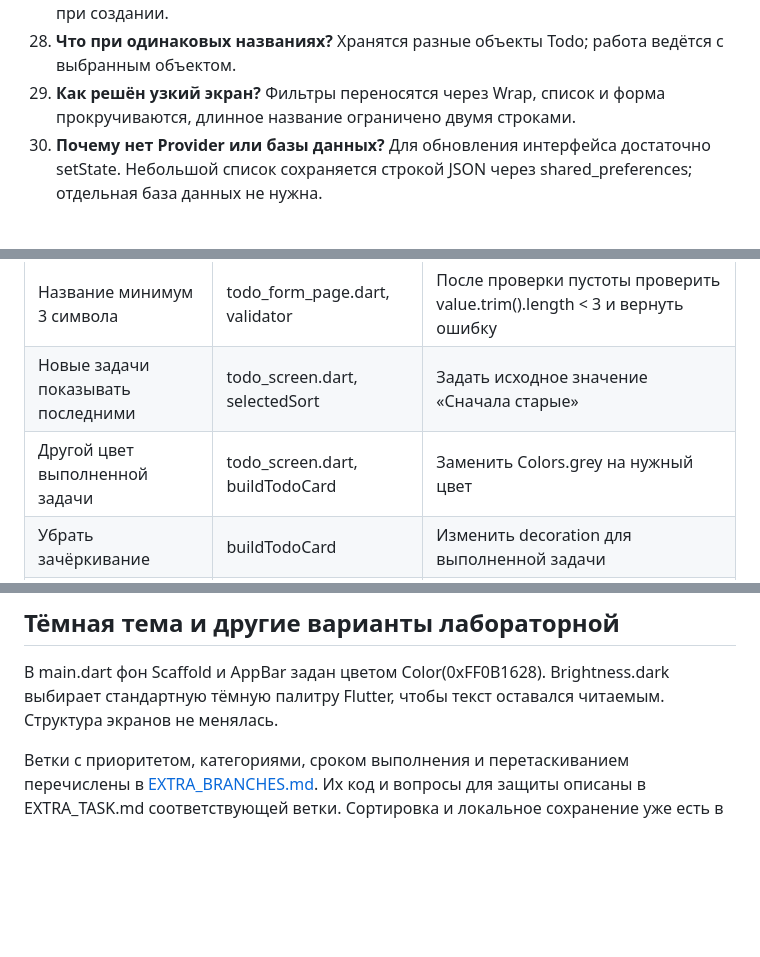
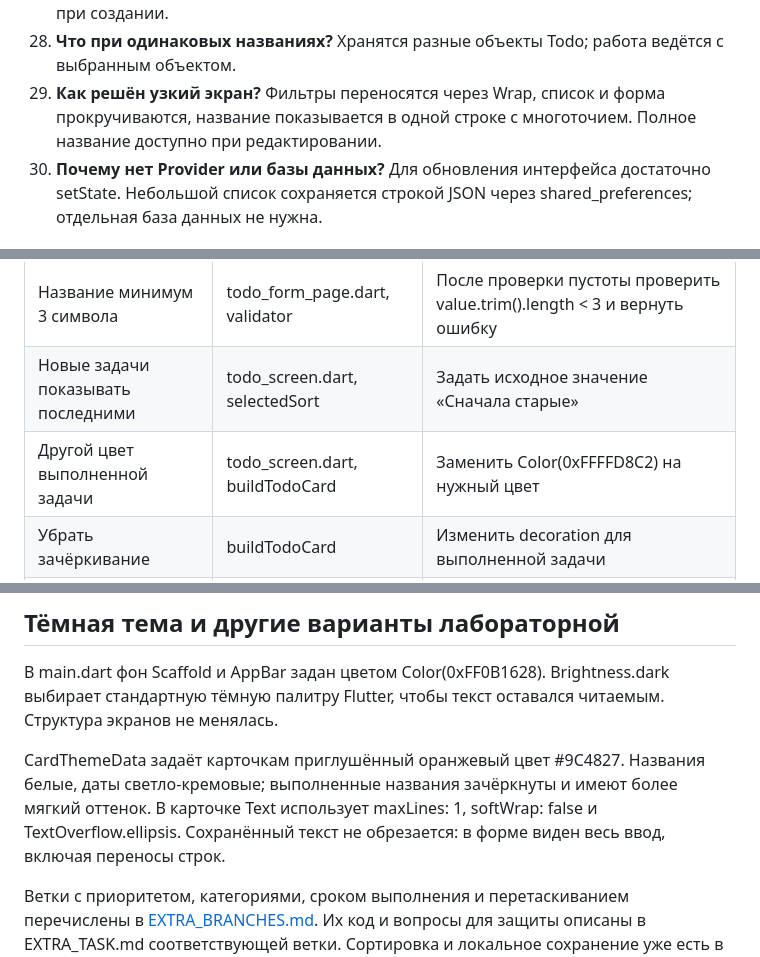
Before and after one commit to MaximaRasskazov/mobile-dev-lab-03-todo-list, a Markdown page: LAB3_DEFENSE_GUIDE.md, 3 parts joined by grey strips. GitHub-like rendering; blank space fills up the shorter version.

Commit message:
docs(defense): explain card colors and single-line titles

```diff
--- a/LAB3_DEFENSE_GUIDE.md
+++ b/LAB3_DEFENSE_GUIDE.md
@@ -252,7 +252,7 @@ Create, Read, Update, Delete — создание, чтение, изменен
 26. **Как сортируются задачи?** Через sort и compareTo по названию или createdAt.
 27. **Дата меняется при редактировании?** Нет, createdAt является final и присваивается при создании.
 28. **Что при одинаковых названиях?** Хранятся разные объекты Todo; работа ведётся с выбранным объектом.
-29. **Как решён узкий экран?** Фильтры переносятся через Wrap, список и форма прокручиваются, длинное название ограничено двумя строками.
+29. **Как решён узкий экран?** Фильтры переносятся через Wrap, список и форма прокручиваются, название показывается в одной строке с многоточием. Полное название доступно при редактировании.
 30. **Почему нет Provider или базы данных?** Для обновления интерфейса достаточно setState. Небольшой список сохраняется строкой JSON через shared_preferences; отдельная база данных не нужна.
 
 ## Что преподаватель может попросить изменить
@@ -263,7 +263,7 @@ Create, Read, Update, Delete — создание, чтение, изменен
 | --- | --- | --- |
 | Название минимум 3 символа | todo_form_page.dart, validator | После проверки пустоты проверить value.trim().length < 3 и вернуть ошибку |
 | Новые задачи показывать последними | todo_screen.dart, selectedSort | Задать исходное значение «Сначала старые» |
-| Другой цвет выполненной задачи | todo_screen.dart, buildTodoCard | Заменить Colors.grey на нужный цвет |
+| Другой цвет выполненной задачи | todo_screen.dart, buildTodoCard | Заменить Color(0xFFFFD8C2) на нужный цвет |
 | Убрать зачёркивание | buildTodoCard | Изменить decoration для выполненной задачи |
 | Поиск также по дате | getVisibleTodos | Дополнить условие contains проверкой formatDate(todo.createdAt) |
 | Фильтр «Сегодня» | buildFilter и getVisibleTodos | Добавить кнопку и сравнить день, месяц и год createdAt с DateTime.now() |
@@ -381,4 +381,6 @@ status показывает изменения; log — историю; diff —
 
 В main.dart фон Scaffold и AppBar задан цветом Color(0xFF0B1628). Brightness.dark выбирает стандартную тёмную палитру Flutter, чтобы текст оставался читаемым. Структура экранов не менялась.
 
+CardThemeData задаёт карточкам приглушённый оранжевый цвет #9C4827. Названия белые, даты светло-кремовые; выполненные названия зачёркнуты и имеют более мягкий оттенок. В карточке Text использует maxLines: 1, softWrap: false и TextOverflow.ellipsis. Сохранённый текст не обрезается: в форме виден весь ввод, включая переносы строк.
+
 Ветки с приоритетом, категориями, сроком выполнения и перетаскиванием перечислены в [EXTRA_BRANCHES.md](EXTRA_BRANCHES.md). Их код и вопросы для защиты описаны в EXTRA_TASK.md соответствующей ветки. Сортировка и локальное сохранение уже есть в main.
```
